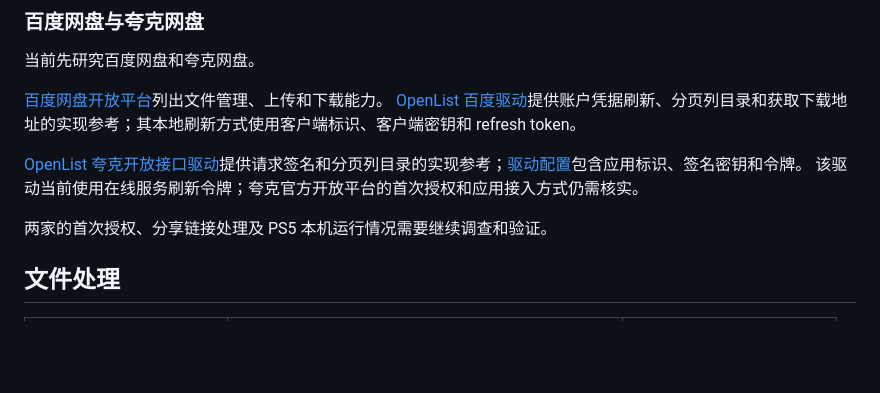
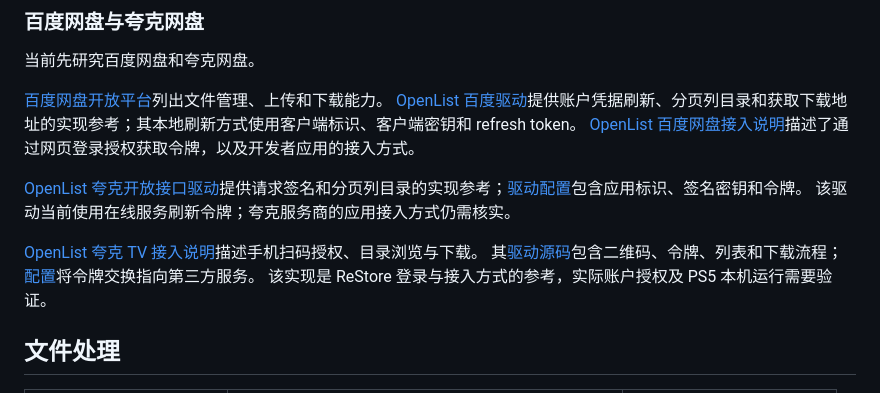
Before and after one commit to penguinyzsh/restore, a Markdown page: docs/research/cloud-game-workflow.md, the part around the change. Drawn GitHub-style; blank space fills up the shorter version.

Commit message:
docs: 补充百度和夸克账号授权资料

```diff
--- a/docs/research/cloud-game-workflow.md
+++ b/docs/research/cloud-game-workflow.md
@@ -29,11 +29,14 @@ OpenList 驱动使用 Go 并依赖其内部组件；[PS5 Payload SDK](https://gi
 
 [百度网盘开放平台](https://pan.baidu.com/union/doc/)列出文件管理、上传和下载能力。
 [OpenList 百度驱动](https://github.com/OpenListTeam/OpenList/blob/main/drivers/baidu_netdisk/util.go)提供账户凭据刷新、分页列目录和获取下载地址的实现参考；其本地刷新方式使用客户端标识、客户端密钥和 refresh token。
+[OpenList 百度网盘接入说明](https://github.com/OpenListTeam/OpenList-Docs/blob/main/pages/guide/drivers/baidu.md)描述了通过网页登录授权获取令牌，以及开发者应用的接入方式。
 
 [OpenList 夸克开放接口驱动](https://github.com/OpenListTeam/OpenList/blob/main/drivers/quark_open/util.go)提供请求签名和分页列目录的实现参考；[驱动配置](https://github.com/OpenListTeam/OpenList/blob/main/drivers/quark_open/meta.go)包含应用标识、签名密钥和令牌。
-该驱动当前使用在线服务刷新令牌；夸克官方开放平台的首次授权和应用接入方式仍需核实。
+该驱动当前使用在线服务刷新令牌；夸克服务商的应用接入方式仍需核实。
 
-两家的首次授权、分享链接处理及 PS5 本机运行情况需要继续调查和验证。
+[OpenList 夸克 TV 接入说明](https://github.com/OpenListTeam/OpenList-Docs/blob/main/pages/guide/drivers/quark.md)描述手机扫码授权、目录浏览与下载。
+其[驱动源码](https://github.com/OpenListTeam/OpenList/blob/main/drivers/quark_uc_tv/util.go)包含二维码、令牌、列表和下载流程；[配置](https://github.com/OpenListTeam/OpenList/blob/main/drivers/quark_uc_tv/meta.go)将令牌交换指向第三方服务。
+该实现是 ReStore 登录与接入方式的参考，实际账户授权及 PS5 本机运行需要验证。
 
 ## 文件处理
 
```
